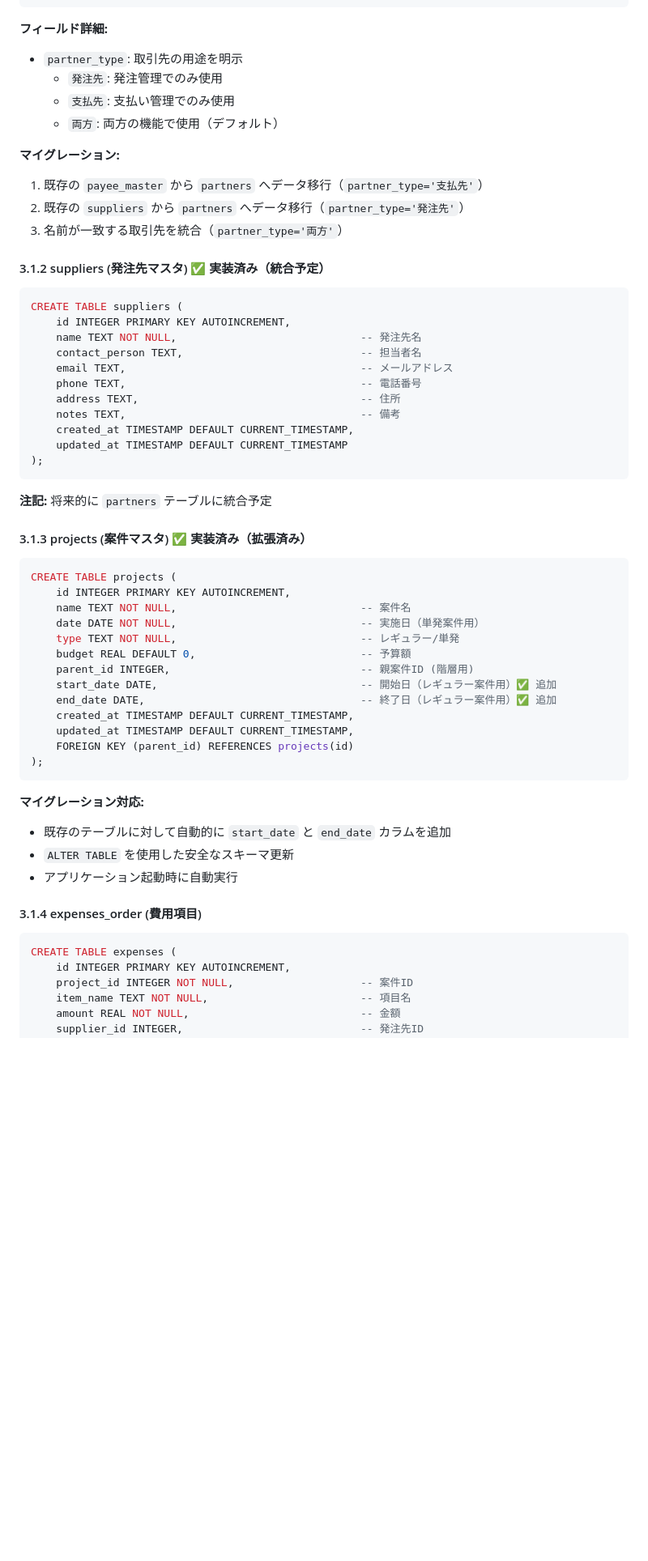
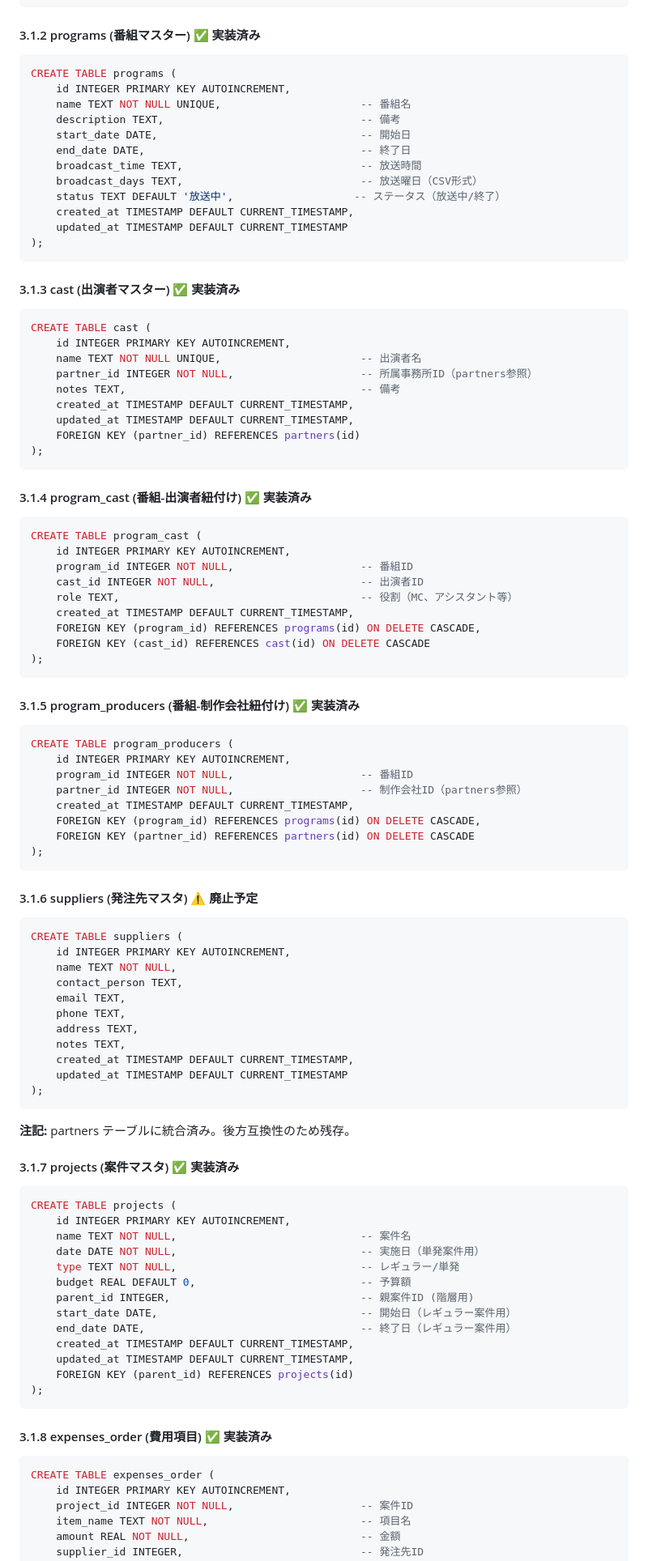
Before and after one commit to Yosuke1980/BillingManager2.0, a Markdown page: requirements_order_management.md, the part around one of its changes. Shown at 81% size. Drawn GitHub-style; blank space fills up the shorter version.

````diff
--- a/requirements_order_management.md
+++ b/requirements_order_management.md
@@ -409,35 +442,77 @@ CREATE TABLE partners (
 );
 ```
 
-**フィールド詳細:**
-- `partner_type`: 取引先の用途を明示
-  - `発注先`: 発注管理でのみ使用
-  - `支払先`: 支払い管理でのみ使用
-  - `両方`: 両方の機能で使用（デフォルト）
-
-**マイグレーション:**
-1. 既存の `payee_master` から `partners` へデータ移行（`partner_type='支払先'`）
-2. 既存の `suppliers` から `partners` へデータ移行（`partner_type='発注先'`）
-3. 名前が一致する取引先を統合（`partner_type='両方'`）
-
-#### 3.1.2 suppliers (発注先マスタ) ✅ **実装済み（統合予定）**
+#### 3.1.2 programs (番組マスター) ✅ **実装済み**
 ```sql
-CREATE TABLE suppliers (
+CREATE TABLE programs (
     id INTEGER PRIMARY KEY AUTOINCREMENT,
-    name TEXT NOT NULL,                             -- 発注先名
-    contact_person TEXT,                            -- 担当者名
-    email TEXT,                                     -- メールアドレス
-    phone TEXT,                                     -- 電話番号
-    address TEXT,                                   -- 住所
-    notes TEXT,                                     -- 備考
+    name TEXT NOT NULL UNIQUE,                      -- 番組名
+    description TEXT,                               -- 備考
+    start_date DATE,                                -- 開始日
+    end_date DATE,                                  -- 終了日
+    broadcast_time TEXT,                            -- 放送時間
+    broadcast_days TEXT,                            -- 放送曜日（CSV形式）
+    status TEXT DEFAULT '放送中',                   -- ステータス（放送中/終了）
     created_at TIMESTAMP DEFAULT CURRENT_TIMESTAMP,
     updated_at TIMESTAMP DEFAULT CURRENT_TIMESTAMP
 );
 ```
 
-**注記:** 将来的に `partners` テーブルに統合予定
+#### 3.1.3 cast (出演者マスター) ✅ **実装済み**
+```sql
+CREATE TABLE cast (
+    id INTEGER PRIMARY KEY AUTOINCREMENT,
+    name TEXT NOT NULL UNIQUE,                      -- 出演者名
+    partner_id INTEGER NOT NULL,                    -- 所属事務所ID（partners参照）
+    notes TEXT,                                     -- 備考
+    created_at TIMESTAMP DEFAULT CURRENT_TIMESTAMP,
+    updated_at TIMESTAMP DEFAULT CURRENT_TIMESTAMP,
+    FOREIGN KEY (partner_id) REFERENCES partners(id)
+);
+```
 
-#### 3.1.3 projects (案件マスタ) ✅ **実装済み（拡張済み）**
+#### 3.1.4 program_cast (番組-出演者紐付け) ✅ **実装済み**
+```sql
+CREATE TABLE program_cast (
+    id INTEGER PRIMARY KEY AUTOINCREMENT,
+    program_id INTEGER NOT NULL,                    -- 番組ID
+    cast_id INTEGER NOT NULL,                       -- 出演者ID
+    role TEXT,                                      -- 役割（MC、アシスタント等）
+    created_at TIMESTAMP DEFAULT CURRENT_TIMESTAMP,
+    FOREIGN KEY (program_id) REFERENCES programs(id) ON DELETE CASCADE,
+    FOREIGN KEY (cast_id) REFERENCES cast(id) ON DELETE CASCADE
+);
+```
+
+#### 3.1.5 program_producers (番組-制作会社紐付け) ✅ **実装済み**
+```sql
+CREATE TABLE program_producers (
+    id INTEGER PRIMARY KEY AUTOINCREMENT,
+    program_id INTEGER NOT NULL,                    -- 番組ID
+    partner_id INTEGER NOT NULL,                    -- 制作会社ID（partners参照）
+    created_at TIMESTAMP DEFAULT CURRENT_TIMESTAMP,
+    FOREIGN KEY (program_id) REFERENCES programs(id) ON DELETE CASCADE,
+    FOREIGN KEY (partner_id) REFERENCES partners(id) ON DELETE CASCADE
+);
+```
+
+#### 3.1.6 suppliers (発注先マスタ) ⚠️ **廃止予定**
+```sql
+CREATE TABLE suppliers (
+    id INTEGER PRIMARY KEY AUTOINCREMENT,
+    name TEXT NOT NULL,
+    contact_person TEXT,
+    email TEXT,
+    phone TEXT,
+    address TEXT,
+    notes TEXT,
+    created_at TIMESTAMP DEFAULT CURRENT_TIMESTAMP,
+    updated_at TIMESTAMP DEFAULT CURRENT_TIMESTAMP
+);
+```
+**注記:** partners テーブルに統合済み。後方互換性のため残存。
+
+#### 3.1.7 projects (案件マスタ) ✅ **実装済み**
 ```sql
 CREATE TABLE projects (
     id INTEGER PRIMARY KEY AUTOINCREMENT,
@@ -446,22 +521,17 @@ CREATE TABLE projects (
     type TEXT NOT NULL,                             -- レギュラー/単発
     budget REAL DEFAULT 0,                          -- 予算額
     parent_id INTEGER,                              -- 親案件ID (階層用)
-    start_date DATE,                                -- 開始日（レギュラー案件用）✅ 追加
-    end_date DATE,                                  -- 終了日（レギュラー案件用）✅ 追加
+    start_date DATE,                                -- 開始日（レギュラー案件用）
+    end_date DATE,                                  -- 終了日（レギュラー案件用）
     created_at TIMESTAMP DEFAULT CURRENT_TIMESTAMP,
     updated_at TIMESTAMP DEFAULT CURRENT_TIMESTAMP,
     FOREIGN KEY (parent_id) REFERENCES projects(id)
 );
 ```
 
-**マイグレーション対応:**
-- 既存のテーブルに対して自動的に `start_date` と `end_date` カラムを追加
-- `ALTER TABLE` を使用した安全なスキーマ更新
-- アプリケーション起動時に自動実行
-
-#### 3.1.4 expenses_order (費用項目)
+#### 3.1.8 expenses_order (費用項目) ✅ **実装済み**
 ```sql
-CREATE TABLE expenses (
+CREATE TABLE expenses_order (
     id INTEGER PRIMARY KEY AUTOINCREMENT,
     project_id INTEGER NOT NULL,                    -- 案件ID
     item_name TEXT NOT NULL,                        -- 項目名
````
Also changed, not shown: other parts of requirements_order_management.md (+296 -250 lines).
